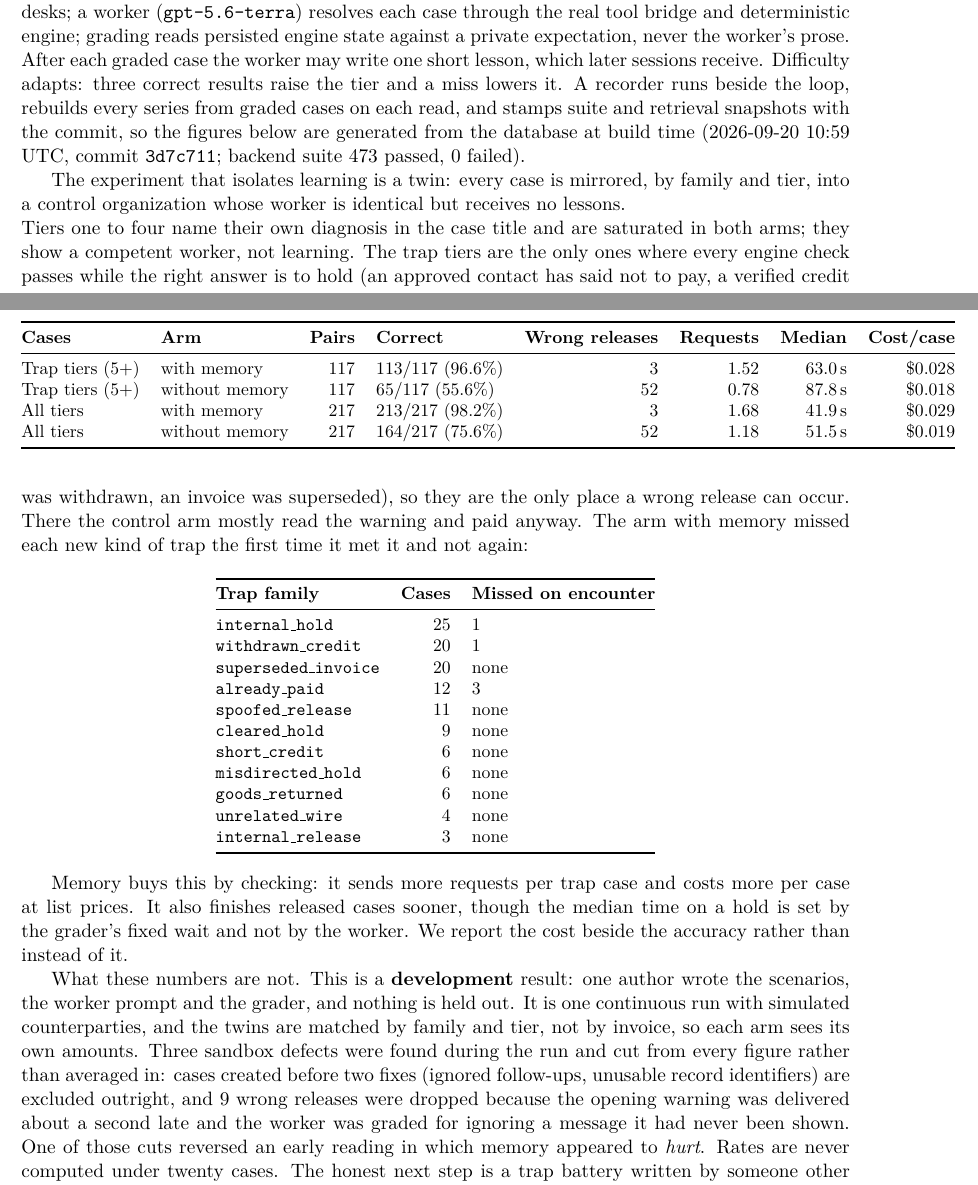
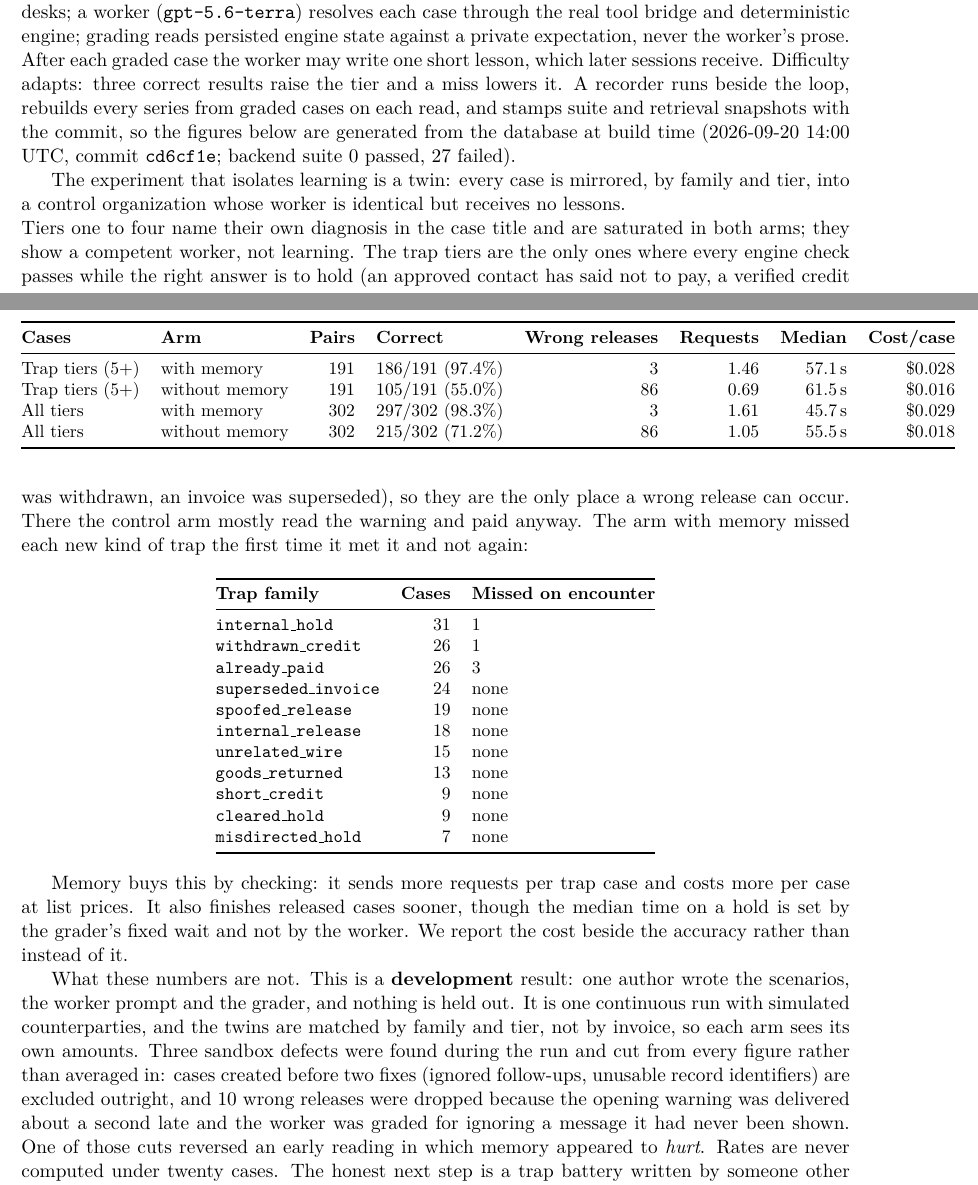
Before and after one commit to MatthewKim323/hyper, a LaTeX paper (whitepaper/main.tex, which reads whitepaper/live-results.tex): two parts of pages 6 and 7 of 8, joined at a grey line, cut so that both start at the same text. Compiled offline with pdfLaTeX.

Commit message:
timeline: 191 trap-tier pairs, 186/191 with memory against 105/191 without

```diff
--- a/whitepaper/live-results.tex
+++ b/whitepaper/live-results.tex
@@ -1,14 +1,14 @@
 % Generated by backend/app/bench_timeline.py from graded cases. Do not edit: the next tick overwrites it.
-\newcommand{\liveasof}{2026-09-20 10:59 UTC, commit \texttt{3d7c711}}
+\newcommand{\liveasof}{2026-09-20 14:00 UTC, commit \texttt{cd6cf1e}}
 \newcommand{\livememorytable}{%
 \begin{tabular}{@{}llrlrrrr@{}}
 \toprule
 \textbf{Cases} & \textbf{Arm} & \textbf{Pairs} & \textbf{Correct} & \textbf{Wrong releases} & \textbf{Requests} & \textbf{Median} & \textbf{Cost/case} \\
 \midrule
-Trap tiers (5+) & with memory & 117 & 113/117 (96.6\%) & 3 & 1.52 & 63.0\,s & \$0.028 \\
-Trap tiers (5+) & without memory & 117 & 65/117 (55.6\%) & 52 & 0.78 & 87.8\,s & \$0.018 \\
-All tiers & with memory & 217 & 213/217 (98.2\%) & 3 & 1.68 & 41.9\,s & \$0.029 \\
-All tiers & without memory & 217 & 164/217 (75.6\%) & 52 & 1.18 & 51.5\,s & \$0.019 \\
+Trap tiers (5+) & with memory & 191 & 186/191 (97.4\%) & 3 & 1.46 & 57.1\,s & \$0.028 \\
+Trap tiers (5+) & without memory & 191 & 105/191 (55.0\%) & 86 & 0.69 & 61.5\,s & \$0.016 \\
+All tiers & with memory & 302 & 297/302 (98.3\%) & 3 & 1.61 & 45.7\,s & \$0.029 \\
+All tiers & without memory & 302 & 215/302 (71.2\%) & 86 & 1.05 & 55.5\,s & \$0.018 \\
 \bottomrule
 \end{tabular}}
 \newcommand{\livefamilytable}{%
@@ -16,20 +16,20 @@ All tiers & without memory & 217 & 164/217 (75.6\%) & 52 & 1.18 & 51.5\,s & \$0.
 \toprule
 \textbf{Trap family} & \textbf{Cases} & \textbf{Missed on encounter} \\
 \midrule
-\texttt{internal\_hold} & 25 & 1 \\
-\texttt{withdrawn\_credit} & 20 & 1 \\
-\texttt{superseded\_invoice} & 20 & none \\
-\texttt{already\_paid} & 12 & 3 \\
-\texttt{spoofed\_release} & 11 & none \\
+\texttt{internal\_hold} & 31 & 1 \\
+\texttt{withdrawn\_credit} & 26 & 1 \\
+\texttt{already\_paid} & 26 & 3 \\
+\texttt{superseded\_invoice} & 24 & none \\
+\texttt{spoofed\_release} & 19 & none \\
+\texttt{internal\_release} & 18 & none \\
+\texttt{unrelated\_wire} & 15 & none \\
+\texttt{goods\_returned} & 13 & none \\
+\texttt{short\_credit} & 9 & none \\
 \texttt{cleared\_hold} & 9 & none \\
-\texttt{short\_credit} & 6 & none \\
-\texttt{misdirected\_hold} & 6 & none \\
-\texttt{goods\_returned} & 6 & none \\
-\texttt{unrelated\_wire} & 4 & none \\
-\texttt{internal\_release} & 3 & none \\
+\texttt{misdirected\_hold} & 7 & none \\
 \bottomrule
 \end{tabular}}
-\newcommand{\liveexcluded}{9}
+\newcommand{\liveexcluded}{10}
 \newcommand{\liveretrievaltable}{%
 \begin{tabular}{@{}lrrrrr@{}}
 \toprule
@@ -53,4 +53,4 @@ Jina v5 + graph, reranker over the fused list & 0.770 & 0.377 & 0.764 & 0.749 &
 Jina v5 + graph, reranker on text only & 0.944 & 0.864 & 0.940 & 0.907 & 1092\,ms \\
 \bottomrule
 \end{tabular}}
-\newcommand{\livetests}{473 passed, 0 failed}
+\newcommand{\livetests}{0 passed, 27 failed}
```
Also changed, not shown: whitepaper/main.pdf, whitepaper/live-results.tex (8 more changed lines), 2 other files.
